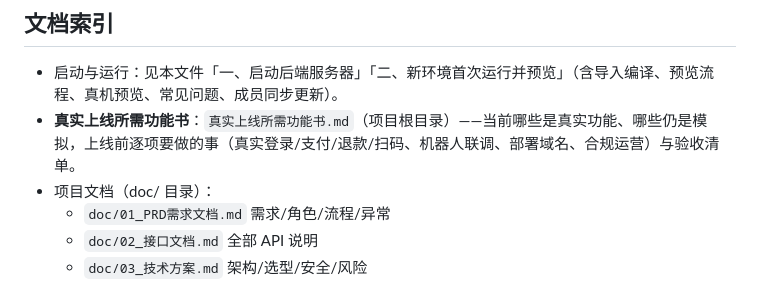
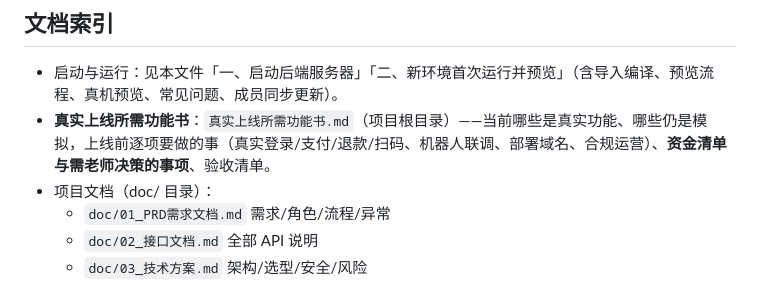
Before and after one commit to VesselPaper/lingdong-delivery-miniprogram, a Markdown page: README.md, the part around the change. Drawn GitHub-style.

Commit message:
docs: 真实上线功能书新增「资金与老师决策清单」- 费用明细表（认证300/服务器/域名/支付手续费/平台配送费/机器人硬件）、决策点清单、最小资金门槛；README索引同步

```diff
--- a/README.md
+++ b/README.md
@@ -200,7 +200,7 @@ git pull        # 拉取最新代码
 ## 文档索引
 
 - 启动与运行：见本文件「一、启动后端服务器」「二、新环境首次运行并预览」（含导入编译、预览流程、真机预览、常见问题、成员同步更新）。
-- **真实上线所需功能书**：`真实上线所需功能书.md`（项目根目录）——当前哪些是真实功能、哪些仍是模拟，上线前逐项要做的事（真实登录/支付/退款/扫码、机器人联调、部署域名、合规运营）与验收清单。
+- **真实上线所需功能书**：`真实上线所需功能书.md`（项目根目录）——当前哪些是真实功能、哪些仍是模拟，上线前逐项要做的事（真实登录/支付/退款/扫码、机器人联调、部署域名、合规运营）、**资金清单与需老师决策的事项**、验收清单。
 - 项目文档（doc/ 目录）：
   - `doc/01_PRD需求文档.md` 需求/角色/流程/异常
   - `doc/02_接口文档.md` 全部 API 说明
```
Also changed, not shown: 真实上线所需功能书.md (+34 -0 lines).
